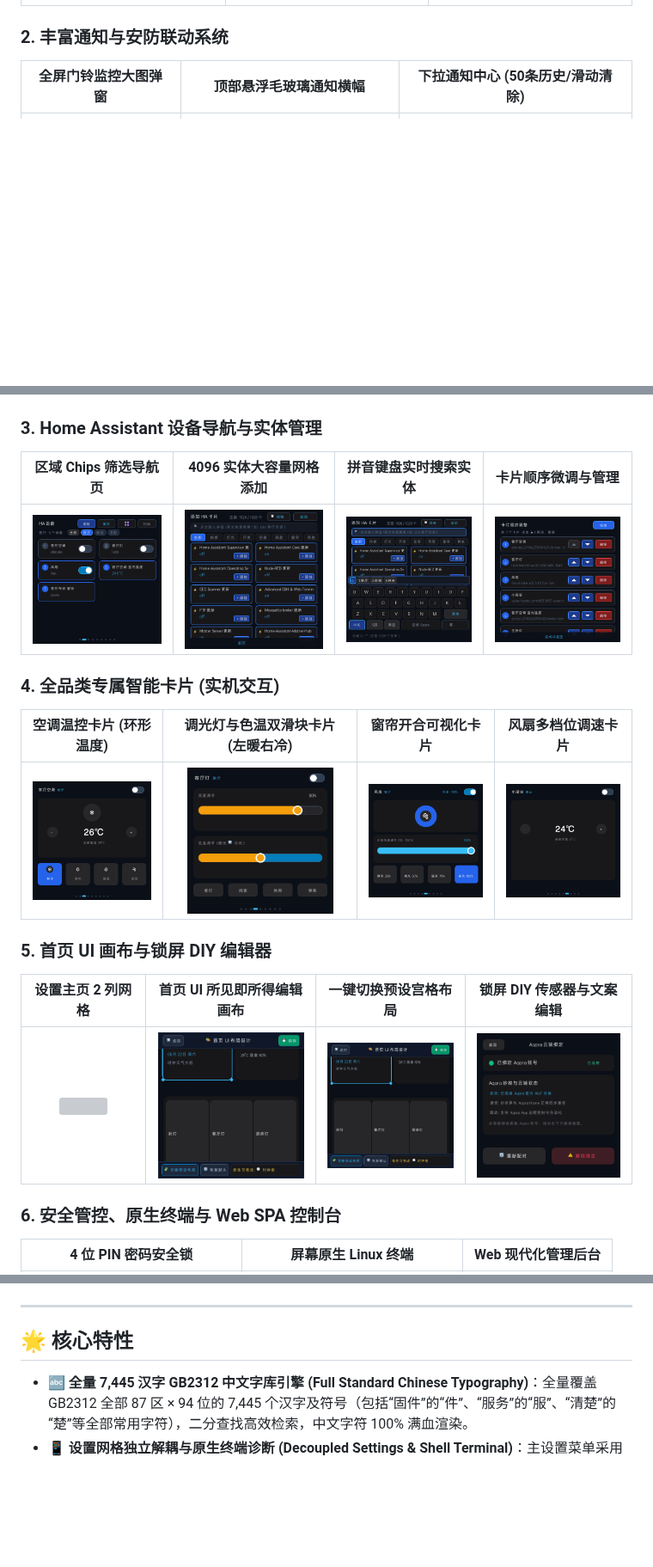
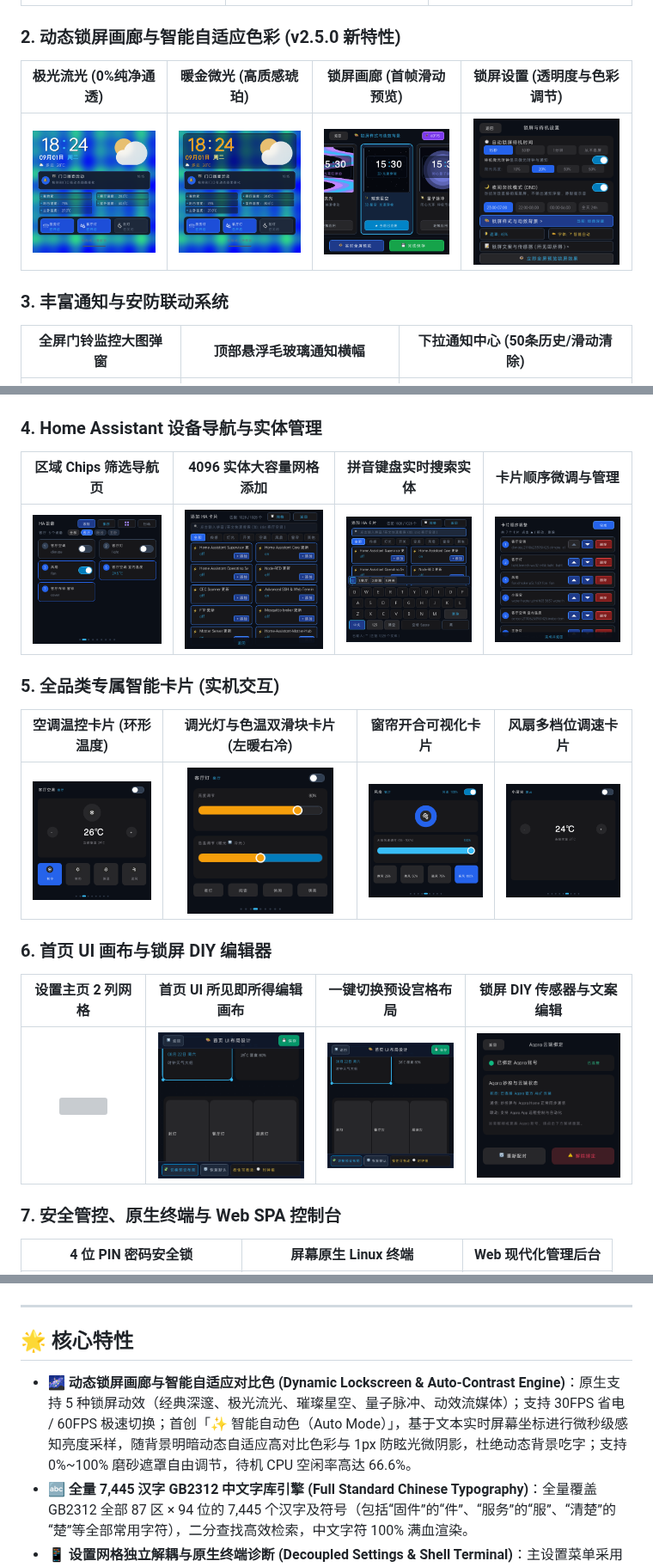
Before and after one commit to oopuuu/AqaraS1E-Custom-GUI, a Markdown page: README.md, 3 parts joined by grey strips. Shown at 86% size. Rendered like a GitHub page; pictures changed too: imgs/lockscreen_aurora.png (added), imgs/lockscreen_gallery.png (added), imgs/lockscreen_gold.png (added); blank space fills up the shorter version; grey boxes are pictures that could not be loaded.

Commit message:
release: v2.5.0 - Dynamic lockscreen styles, auto-contrast engine, .anim converter tool & docs

```diff
--- a/README.md
+++ b/README.md
@@ -13,27 +13,32 @@
 | :---: | :---: | :---: |
 | <img src="./imgs/dashboard_home.png" width="230"/> | <img src="./imgs/control_center.png" width="230"/> | <img src="./imgs/lockscreen_standby.png" width="230"/> |
 
-### 2. 丰富通知与安防联动系统
+### 2. 动态锁屏画廊与智能自适应色彩 (v2.5.0 新特性)
+| 极光流光 (0%纯净通透) | 暖金微光 (高质感琥珀) | 锁屏画廊 (首帧滑动预览) | 锁屏设置 (透明度与色彩调节) |
+| :---: | :---: | :---: | :---: |
+| <img src="./imgs/lockscreen_aurora.png" width="170"/> | <img src="./imgs/lockscreen_gold.png" width="170"/> | <img src="./imgs/lockscreen_gallery.png" width="170"/> | <img src="./imgs/lockscreen_settings.png" width="170"/> |
+
+### 3. 丰富通知与安防联动系统
 | 全屏门铃监控大图弹窗 | 顶部悬浮毛玻璃通知横幅 | 下拉通知中心 (50条历史/滑动清除) |
 | :---: | :---: | :---: |
 | <img src="./imgs/notify_fullscreen_doorbell.png" width="230"/> | <img src="./imgs/notify_toast_banner.png" width="230"/> | <img src="./imgs/notification_center.png" width="230"/> |
 
-### 3. Home Assistant 设备导航与实体管理
+### 4. Home Assistant 设备导航与实体管理
 | 区域 Chips 筛选导航页 | 4096 实体大容量网格添加 | 拼音键盘实时搜索实体 | 卡片顺序微调与管理 |
 | :---: | :---: | :---: | :---: |
 | <img src="./imgs/ha_nav_area_chips.png" width="170"/> | <img src="./imgs/ha_entity_add.png" width="170"/> | <img src="./imgs/ha_search_keyboard.png" width="170"/> | <img src="./imgs/ha_card_sort.png" width="170"/> |
 
-### 4. 全品类专属智能卡片 (实机交互)
+### 5. 全品类专属智能卡片 (实机交互)
 | 空调温控卡片 (环形温度) | 调光灯与色温双滑块卡片 (左暖右冷) | 窗帘开合可视化卡片 | 风扇多档位调速卡片 |
 | :---: | :---: | :---: | :---: |
 | <img src="./imgs/ha_cards_climate.png" width="170"/> | <img src="./imgs/ha_cards_light_slider.png" width="170"/> | <img src="./imgs/ha_cards_cover.png" width="170"/> | <img src="./imgs/ha_cards_fan.png" width="170"/> |
 
-### 5. 首页 UI 画布与锁屏 DIY 编辑器
+### 6. 首页 UI 画布与锁屏 DIY 编辑器
 | 设置主页 2 列网格 | 首页 UI 所见即所得编辑画布 | 一键切换预设宫格布局 | 锁屏 DIY 传感器与文案编辑 |
 | :---: | :---: | :---: | :---: |
 | <img src="./imgs/settings_grid.png" width="170"/> | <img src="./imgs/homepage_ui_editor.png" width="170"/> | <img src="./imgs/homepage_preset_switch.png" width="170"/> | <img src="./imgs/lockscreen_diy.png" width="170"/> |
 
-### 6. 安全管控、原生终端与 Web SPA 控制台
+### 7. 安全管控、原生终端与 Web SPA 控制台
 | 4 位 PIN 密码安全锁 | 屏幕原生 Linux 终端 | Web 现代化管理后台 |
 | :---: | :---: | :---: |
 | <img src="./imgs/pin_security_subpage.png" width="230"/> | <img src="./imgs/native_terminal.png" width="230"/> | <img src="./imgs/web_dashboard.png" width="230"/> |
@@ -42,6 +47,7 @@
 
 ## 🌟 核心特性
 
+- 🌌 **动态锁屏画廊与智能自适应对比色 (Dynamic Lockscreen & Auto-Contrast Engine)**：原生支持 5 种锁屏动效（经典深邃、极光流光、璀璨星空、量子脉冲、动效流媒体）；支持 30FPS 省电 / 60FPS 极速切换；首创「✨ 智能自动色（Auto Mode）」，基于文本实时屏幕坐标进行微秒级感知亮度采样，随背景明暗动态自适应高对比色彩与 1px 防眩光微阴影，杜绝动态背景吃字；支持 0%~100% 磨砂遮罩自由调节，待机 CPU 空闲率高达 66.6%。
 - 🔤 **全量 7,445 汉字 GB2312 中文字库引擎 (Full Standard Chinese Typography)**：全量覆盖 GB2312 全部 87 区 × 94 位的 7,445 个汉字及符号（包括“固件”的“件”、“服务”的“服”、“清楚”的“楚”等全部常用字符），二分查找高效检索，中文字符 100% 满血渲染。
 - 📱 **设置网格独立解耦与原生终端诊断 (Decoupled Settings & Shell Terminal)**：主设置菜单采用清晰统一的 2 列 5 行独立网格，彻底分离【🚀 系统更新 (OTA)】与【💻 终端诊断 (Shell)】，告别入口冲突与触控误触发；支持快捷指令栏与全功能虚拟键盘。
 - 🍏 **Apple HomeKit 局域网永续在线与本地 IPC 中枢 (HomeKit ADK & Local IPC Broker)**：深度保留 S1E 官方本地事件中枢（），维持  本地 SEQPACKET 消息队列；**100% 完整保留 Apple HomeKit 局域网 ADK 服务群（、、）**，iOS 家庭 App 永久在线、6个无线按键与3路开关双向极速响应；本地 Home Assistant 毫秒级控制不受任何影响。
```
Also changed, not shown: other parts of README.md (+60 -0 lines), 4 other files.
